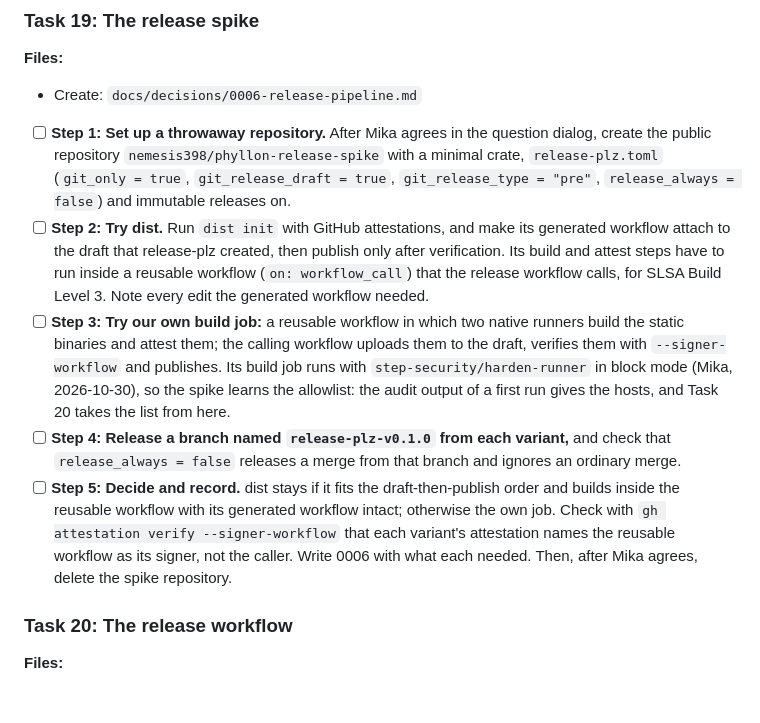
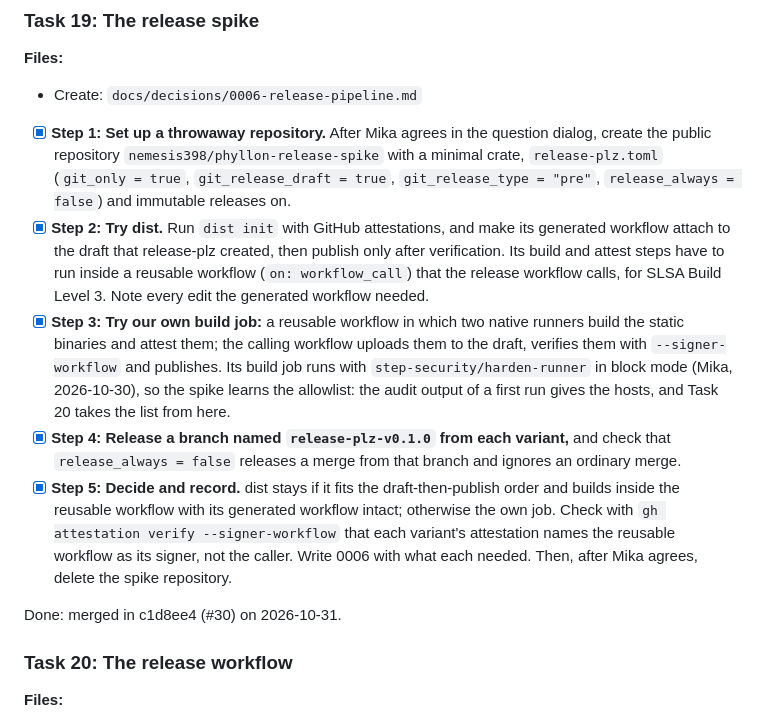
Before and after one commit to nemesis398/phyllon, a Markdown page: docs/plans/2026-10-29-phase-1-foundations.md, the part around the change. Rendered like a GitHub page; blank space fills up the shorter version.

Commit message:
docs: tick Task 19 in the phase 1 plan
Signed-off-by: Mika Böhme <mika@familieboehme.com>
Co-Authored-By: Claude Opus 5.5 <noreply@anthropic.com>

```diff
--- a/docs/plans/2026-10-29-phase-1-foundations.md
+++ b/docs/plans/2026-10-29-phase-1-foundations.md
@@ -1073,34 +1073,36 @@ Done: merged in 8f9e0cc (#28) on 2026-10-30.
 
 - Create: `docs/decisions/0006-release-pipeline.md`
 
-- [ ] **Step 1: Set up a throwaway repository.** After Mika agrees in the
+- [x] **Step 1: Set up a throwaway repository.** After Mika agrees in the
       question dialog, create the public repository
       `nemesis398/phyllon-release-spike` with a minimal crate,
       `release-plz.toml` (`git_only = true`, `git_release_draft = true`,
       `git_release_type = "pre"`, `release_always = false`) and immutable
       releases on.
-- [ ] **Step 2: Try dist.** Run `dist init` with GitHub attestations, and make
+- [x] **Step 2: Try dist.** Run `dist init` with GitHub attestations, and make
       its generated workflow attach to the draft that release-plz created, then
       publish only after verification. Its build and attest steps have to run
       inside a reusable workflow (`on: workflow_call`) that the release workflow
       calls, for SLSA Build Level 3. Note every edit the generated workflow
       needed.
-- [ ] **Step 3: Try our own build job:** a reusable workflow in which two native
+- [x] **Step 3: Try our own build job:** a reusable workflow in which two native
       runners build the static binaries and attest them; the calling workflow
       uploads them to the draft, verifies them with `--signer-workflow` and
       publishes. Its build job runs with `step-security/harden-runner` in block
       mode (Mika, 2026-10-30), so the spike learns the allowlist: the audit
       output of a first run gives the hosts, and Task 20 takes the list from
       here.
-- [ ] **Step 4: Release a branch named `release-plz-v0.1.0` from each variant,**
+- [x] **Step 4: Release a branch named `release-plz-v0.1.0` from each variant,**
       and check that `release_always = false` releases a merge from that branch
       and ignores an ordinary merge.
-- [ ] **Step 5: Decide and record.** dist stays if it fits the
+- [x] **Step 5: Decide and record.** dist stays if it fits the
       draft-then-publish order and builds inside the reusable workflow with its
       generated workflow intact; otherwise the own job. Check with
       `gh attestation verify --signer-workflow` that each variant's attestation
       names the reusable workflow as its signer, not the caller. Write 0006 with
       what each needed. Then, after Mika agrees, delete the spike repository.
+
+Done: merged in c1d8ee4 (#30) on 2026-10-31.
 
 ### Task 20: The release workflow
 
```
